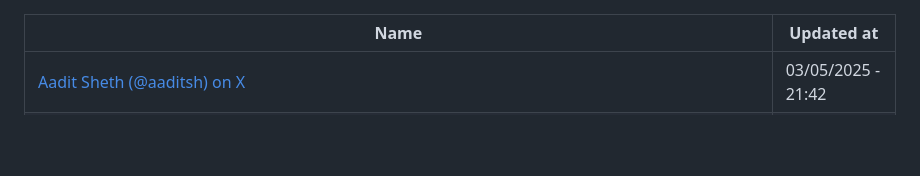
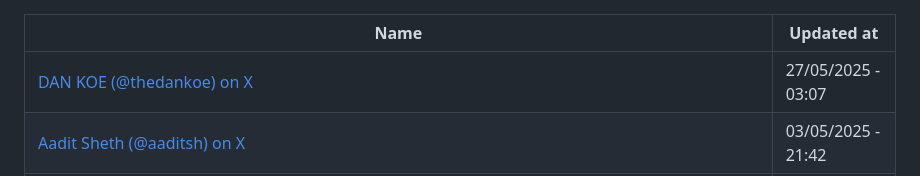
Before and after one commit to abdulhdr1/reading_list, a Markdown page: README.md, the part around the change. Drawn GitHub-style; blank space fills up the shorter version.

Commit message:
add links read in 27-05-2025

```diff
--- a/README.md
+++ b/README.md
@@ -1,6 +1,7 @@
 
 |Name|Updated at|
 |-|-|
+| [DAN KOE (@thedankoe) on X](https://x.com/thedankoe/status/1926960271278383373?s=12) | 27/05/2025 - 03:07|
 | [Aadit Sheth (@aaditsh) on X](https://x.com/aaditsh/status/1918596195405967658?s=12) | 03/05/2025 - 21:42|
 | [Nikunj Kothari on X: "clarity of thought and precise instruction is going to matter a LOT more in the near future.. https://t.co/YHNwfdszM0" / X](https://x.com/nikunj/status/1918084267453890651) | 03/05/2025 - 19:29|
 | [Founder Mode (@Founder_Mode_) on X](https://x.com/founder_mode_/status/1918402676464759231?s=12) | 03/05/2025 - 15:42|
```
